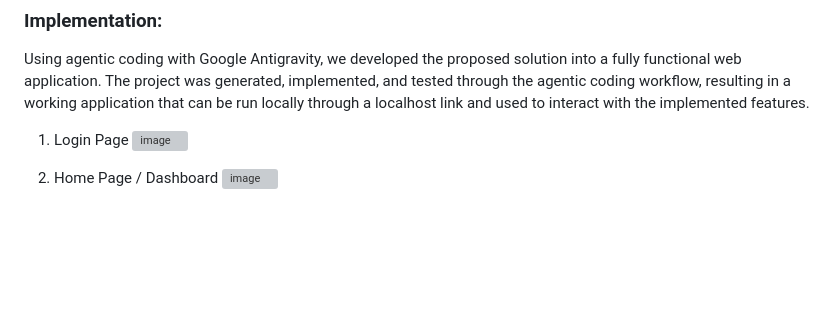
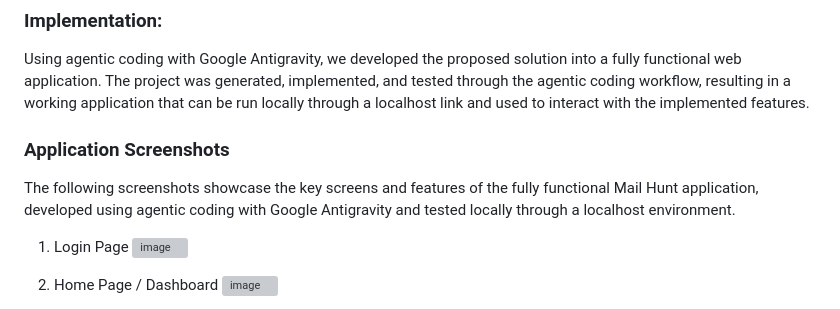
Before and after one commit to amulyashraddhapatnam/Skill_Lab_Thadam-Labs, a Markdown page: README.md, the part around the change. Rendered like a GitHub page; blank space fills up the shorter version; grey boxes are pictures that could not be loaded.

```diff
--- a/README.md
+++ b/README.md
@@ -17,6 +17,11 @@ An AI-powered email threat detection platform that analyses emails, highlights p
 
 ### Implementation:
 Using agentic coding with Google Antigravity, we developed the proposed solution into a fully functional web application. The project was generated, implemented, and tested through the agentic coding workflow, resulting in a working application that can be run locally through a localhost link and used to interact with the implemented features.
+
+
+### Application Screenshots
+The following screenshots showcase the key screens and features of the fully functional Mail Hunt application, developed using agentic coding with Google Antigravity and tested locally through a localhost environment.
+
 
 1. Login Page
    <img width="954" height="508" alt="image" src="https://github.com/user-attachments/assets/b22ae231-cf66-4296-b67a-a15f92ba923e" />
```
